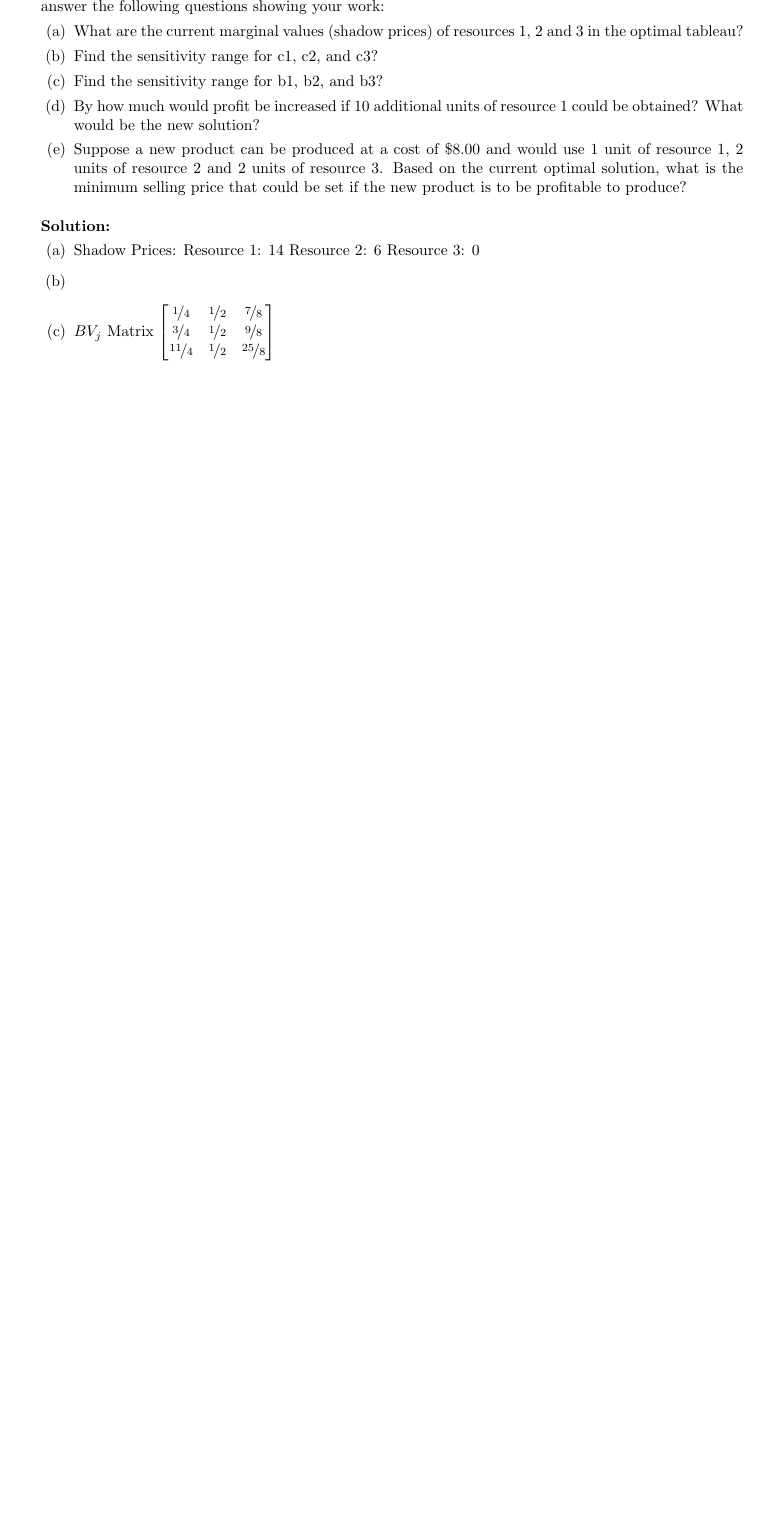
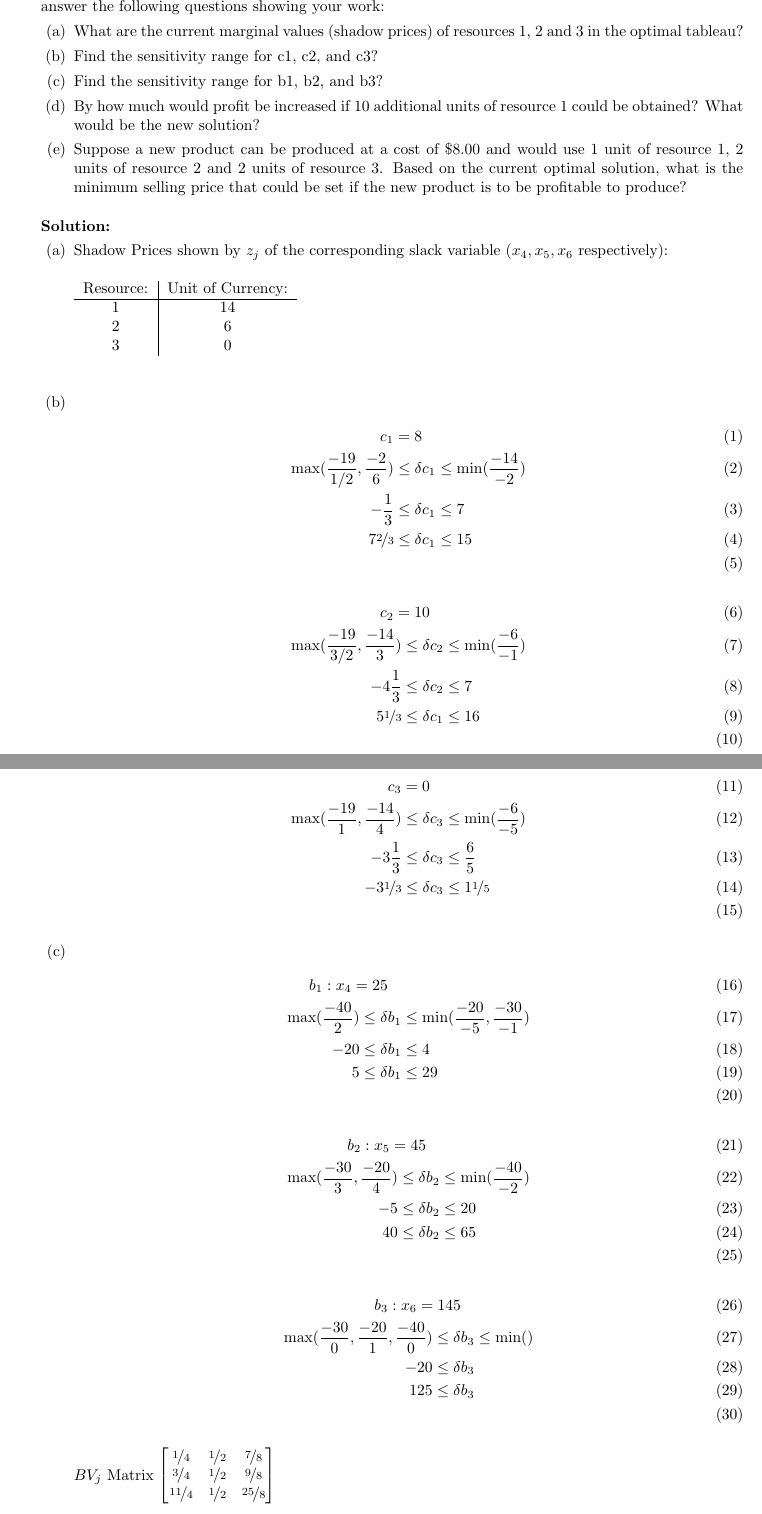
Before and after one commit to bhosley/Schoolwork, a LaTeX problem sheet (2022Q4 - Linear Programming/HW3/Assignment 3 - Hosley.tex): part of page 2 of 2 before the commit and two parts of pages 3 and 4 of 4 after it, the two joined at a grey line, cut so that both start at the same text, the shorter picture padded with empty space. Compiled offline with pdfLaTeX.

Commit message:
Update Assignment 3 - Hosley.tex

```diff
--- a/2022Q4 - Linear Programming/HW3/Assignment 3 - Hosley.tex
+++ b/2022Q4 - Linear Programming/HW3/Assignment 3 - Hosley.tex
@@ -104,15 +158,56 @@ Using the final tableau in either form answer the following questions showing yo
 \begin{solution}
 	\begin{parts}
 		\part
-		Shadow Prices:
-		Resource 1: 14
-		Resource 2: 6
-		Resource 3: 0
-
-		\part
+		Shadow Prices shown by $z_j$ of the corresponding slack variable ($x_4,x_5,x_6$ respectively): \bigskip \\
+		\begin{tabular}{c|c}
+			Resource: & Unit of Currency: \\
+			\hline
+			1 & 14 \\
+			2 & 6 \\
+			3 & 0 \\
+		\end{tabular} \bigskip \\
 
 
 		\part
+		\begin{align}
+			c_1 = 8 \\
+			\operatorname{max}(\frac{-19}{1/2},\frac{-2}{6})\leq\delta&c_1\leq\operatorname{min}(\frac{-14}{-2}) \\
+			-\frac{1}{3}\leq\delta&c_1\leq7 \\
+			7\nicefrac{2}{3}\leq\delta&c_1\leq15 \\
+		\end{align}
+		\begin{align}
+			c_2 = 10 \\
+			\operatorname{max}(\frac{-19}{3/2},\frac{-14}{3})\leq\delta&c_2\leq\operatorname{min}(\frac{-6}{-1}) \\
+			-4\frac{1}{3}\leq\delta&c_2\leq7 \\
+			5\nicefrac{1}{3}\leq\delta&c_1\leq16 \\
+		\end{align}
+		\begin{align}
+			c_3 = 0 \\
+			\operatorname{max}(\frac{-19}{1},\frac{-14}{4})\leq\delta&c_3\leq\operatorname{min}(\frac{-6}{-5}) \\
+			-3\frac{1}{3}\leq\delta&c_3\leq\frac{6}{5} \\
+			-3\nicefrac{1}{3}\leq\delta&c_3\leq1\nicefrac{1}{5} \\
+		\end{align}
+
+
+		\part
+		\begin{align}
+			b_1: x_4 = 25 \\
+			\operatorname{max}(\frac{-40}{2})\leq\delta&b_1\leq\operatorname{min}(\frac{-20}{-5},\frac{-30}{-1}) \\
+			-20\leq\delta&b_1\leq4 \\
+			5\leq\delta&b_1\leq29 \\
+		\end{align}
+		\begin{align}
+			b_2: x_5 = 45 \\
+			\operatorname{max}(\frac{-30}{3},\frac{-20}{4})\leq\delta&b_2\leq\operatorname{min}(\frac{-40}{-2}) \\
+			-5\leq\delta&b_2\leq20 \\
+			40\leq\delta&b_2\leq65 \\
+		\end{align}
+		\begin{align}
+			b_3: x_6 = 145 \\
+			\operatorname{max}(\frac{-30}{0},\frac{-20}{1},\frac{-40}{0})\leq\delta&b_3\leq\operatorname{min}() \\
+			-20\leq\delta&b_3 \\
+			125\leq\delta&b_3 \\
+		\end{align}
 
 
 		$BV_j$ Matrix
```
Also changed, not shown: 2022Q4 - Linear Programming/HW3/Assignment 3 - Hosley.tex (56 more changed lines).
